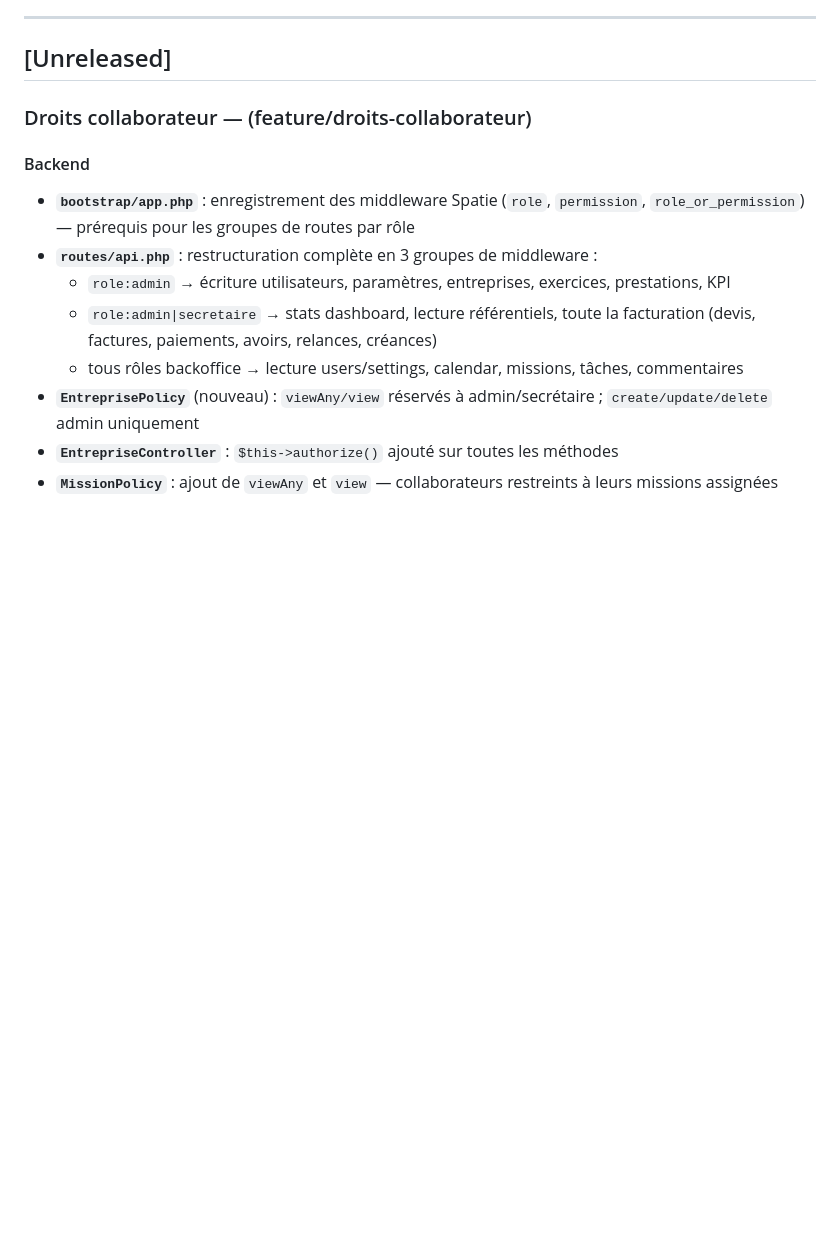
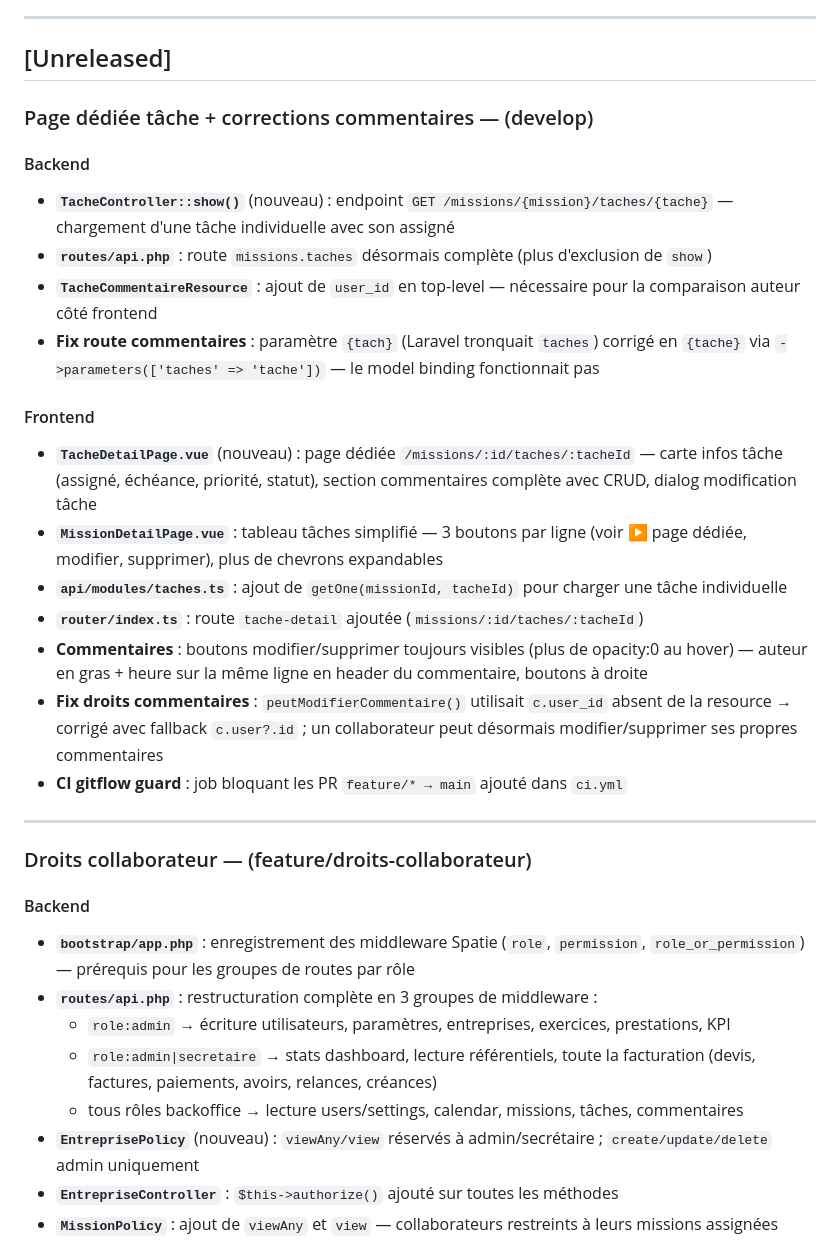
Before and after one commit to amine-cheraitia/LedgeApp, a Markdown page: CHANGELOG.md, the part around the change. GitHub-like rendering; blank space fills up the shorter version.

Commit message:
docs: mise a jour CHANGELOG - page tache dediee, corrections commentaires, gitflow guard

```diff
--- a/CHANGELOG.md
+++ b/CHANGELOG.md
@@ -8,6 +8,25 @@
 ---
 
 ## [Unreleased]
+
+### Page dédiée tâche + corrections commentaires — (develop)
+
+#### Backend
+- **`TacheController::show()`** (nouveau) : endpoint `GET /missions/{mission}/taches/{tache}` — chargement d'une tâche individuelle avec son assigné
+- **`routes/api.php`** : route `missions.taches` désormais complète (plus d'exclusion de `show`)
+- **`TacheCommentaireResource`** : ajout de `user_id` en top-level — nécessaire pour la comparaison auteur côté frontend
+- **Fix route commentaires** : paramètre `{tach}` (Laravel tronquait `taches`) corrigé en `{tache}` via `->parameters(['taches' => 'tache'])` — le model binding fonctionnait pas
+
+#### Frontend
+- **`TacheDetailPage.vue`** (nouveau) : page dédiée `/missions/:id/taches/:tacheId` — carte infos tâche (assigné, échéance, priorité, statut), section commentaires complète avec CRUD, dialog modification tâche
+- **`MissionDetailPage.vue`** : tableau tâches simplifié — 3 boutons par ligne (voir ▶ page dédiée, modifier, supprimer), plus de chevrons expandables
+- **`api/modules/taches.ts`** : ajout de `getOne(missionId, tacheId)` pour charger une tâche individuelle
+- **`router/index.ts`** : route `tache-detail` ajoutée (`missions/:id/taches/:tacheId`)
+- **Commentaires** : boutons modifier/supprimer toujours visibles (plus de opacity:0 au hover) — auteur en gras + heure sur la même ligne en header du commentaire, boutons à droite
+- **Fix droits commentaires** : `peutModifierCommentaire()` utilisait `c.user_id` absent de la resource → corrigé avec fallback `c.user?.id` ; un collaborateur peut désormais modifier/supprimer ses propres commentaires
+- **CI gitflow guard** : job bloquant les PR `feature/* → main` ajouté dans `ci.yml`
+
+---
 
 ### Droits collaborateur — (feature/droits-collaborateur)
 
```
